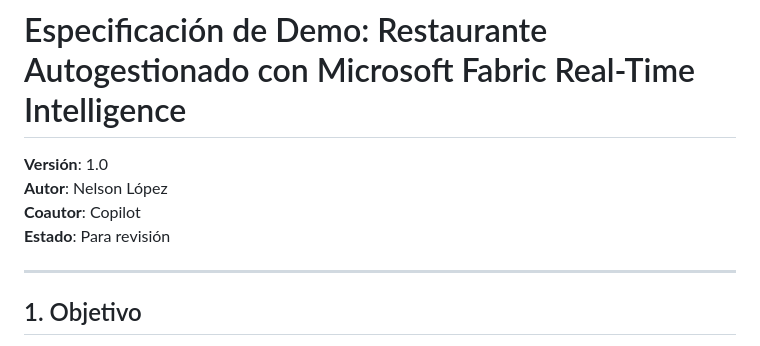
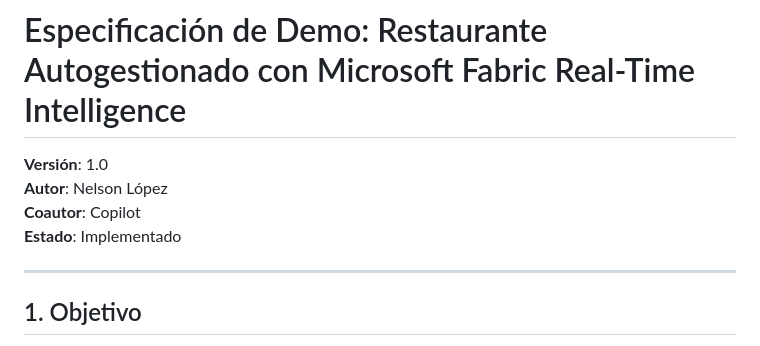
Before and after one commit to dataxbi/fabric-iq-restaurant, a Markdown page: specs/especificaciones.md, the part around the change. GitHub-like rendering.

Commit message:
docs(spec): mark status as Implementado
Co-authored-by: Copilot <223556219+Copilot@users.noreply.github.com>

```diff
--- a/specs/especificaciones.md
+++ b/specs/especificaciones.md
@@ -3,7 +3,7 @@
 **Versión**: 1.0
 **Autor**: Nelson López
 **Coautor**: Copilot
-**Estado**: Para revisión
+**Estado**: Implementado
 
 ---
 
```
